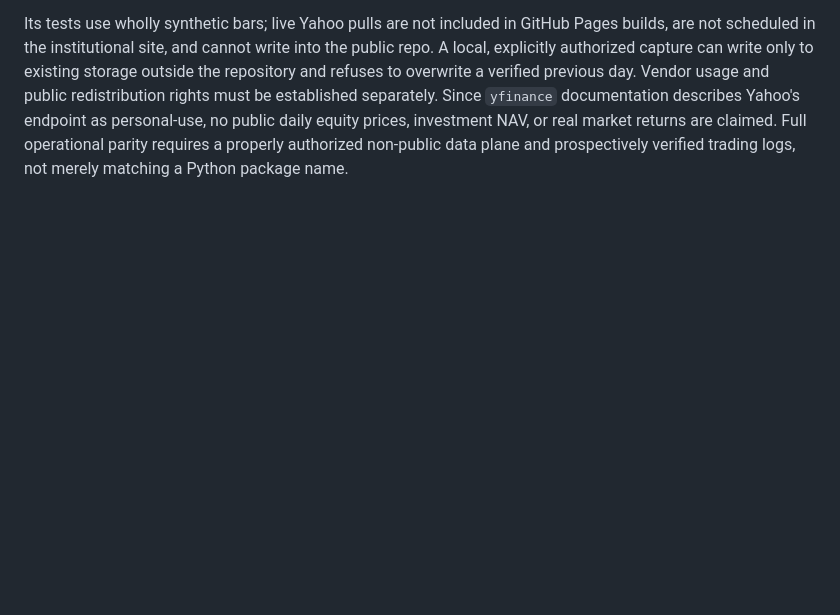
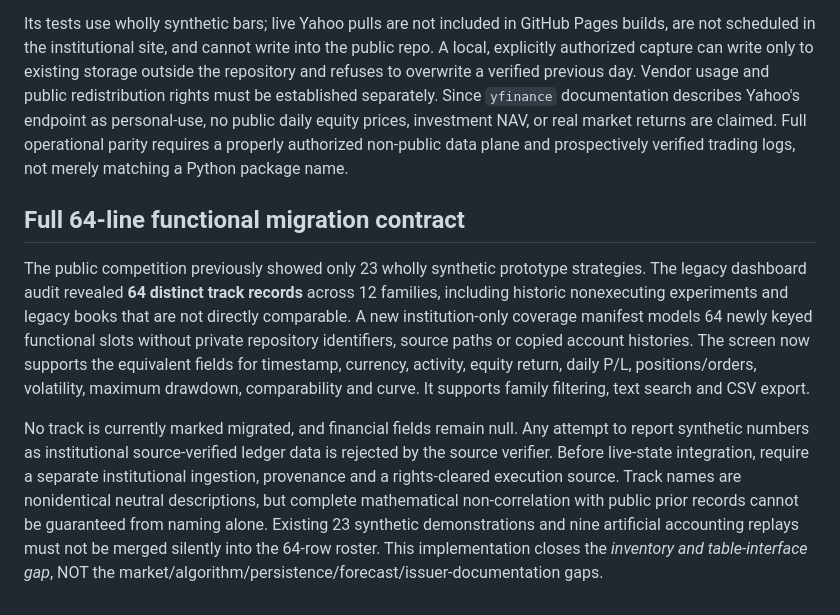
Before and after one commit to idealab2026/laboratorio-cuantitativo, a Markdown page: docs/SCIENTIFIC_PARITY.md, the part around the change. Drawn GitHub-style; blank space fills up the shorter version.

Commit message:
Record precise functional parity fields and institutional privacy/source limitations

```diff
--- a/docs/SCIENTIFIC_PARITY.md
+++ b/docs/SCIENTIFIC_PARITY.md
@@ -119,3 +119,10 @@ The independent virtual execution study now enforces a 15% of simulated open-NAV
 The original source architecture has been verified directly: Yahoo Finance via `yfinance` produces the canonical common XNYS daily RAW OHLC feed (unadjusted OHLC, volume, dividends, splits), with 503 frozen constituents plus independently requested SPY, exact session checks, at least 90% constituent coverage, SHA-256 provenance and explicit missing symbols. Downstream adjusted data, fundamentals and currency products remain separate. The institutionally rewritten module `scripts/yahoo_source.py` now validates those critical scientific source contracts without connecting to private source paths or reusing the personal snapshot history. It does NOT declare a new vendor such as Alpha Vantage.
 
 Its tests use wholly synthetic bars; live Yahoo pulls are not included in GitHub Pages builds, are not scheduled in the institutional site, and cannot write into the public repo. A local, explicitly authorized capture can write only to existing storage outside the repository and refuses to overwrite a verified previous day. Vendor usage and public redistribution rights must be established separately. Since `yfinance` documentation describes Yahoo's endpoint as personal-use, no public daily equity prices, investment NAV, or real market returns are claimed. Full operational parity requires a properly authorized non-public data plane and prospectively verified trading logs, not merely matching a Python package name.
+
+
+## Full 64-line functional migration contract
+
+The public competition previously showed only 23 wholly synthetic prototype strategies. The legacy dashboard audit revealed **64 distinct track records** across 12 families, including historic nonexecuting experiments and legacy books that are not directly comparable. A new institution-only coverage manifest models 64 newly keyed functional slots without private repository identifiers, source paths or copied account histories. The screen now supports the equivalent fields for timestamp, currency, activity, equity return, daily P/L, positions/orders, volatility, maximum drawdown, comparability and curve. It supports family filtering, text search and CSV export.
+
+No track is currently marked migrated, and financial fields remain null. Any attempt to report synthetic numbers as institutional source-verified ledger data is rejected by the source verifier. Before live-state integration, require a separate institutional ingestion, provenance and a rights-cleared execution source. Track names are nonidentical neutral descriptions, but complete mathematical non-correlation with public prior records cannot be guaranteed from naming alone. Existing 23 synthetic demonstrations and nine artificial accounting replays must not be merged silently into the 64-row roster. This implementation closes the *inventory and table-interface gap*, NOT the market/algorithm/persistence/forecast/issuer-documentation gaps.
```
